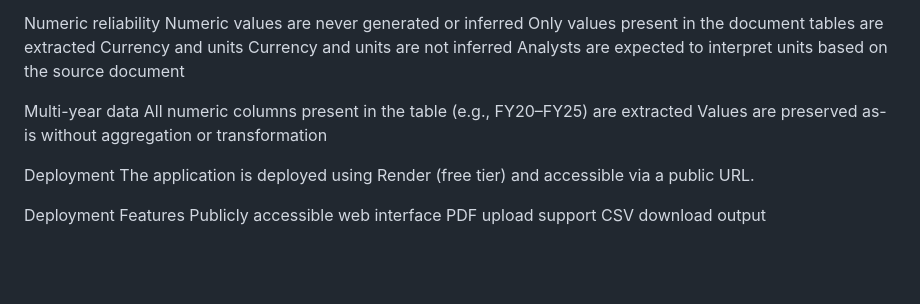
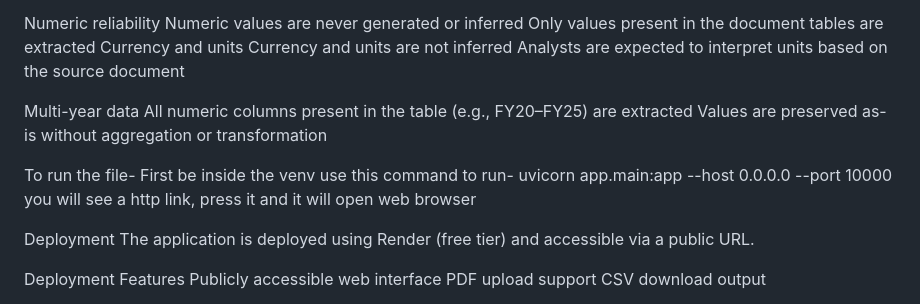
Before and after one commit to utsavsm-21/research-portal, a Markdown page: README.md, the part around the change. Rendered like a GitHub page; blank space fills up the shorter version.

Commit message:
README.md
Added instructions to run the application using Uvicorn.

```diff
--- a/README.md
+++ b/README.md
@@ -79,6 +79,11 @@ Multi-year data
 All numeric columns present in the table (e.g., FY20–FY25) are extracted
 Values are preserved as-is without aggregation or transformation
 
+To run the file-
+First be inside the venv
+use this command to run- uvicorn app.main:app --host 0.0.0.0 --port 10000
+you will see a http link, press it and it will open web browser
+
 Deployment
 The application is deployed using Render (free tier) and accessible via a public URL.
 
```
